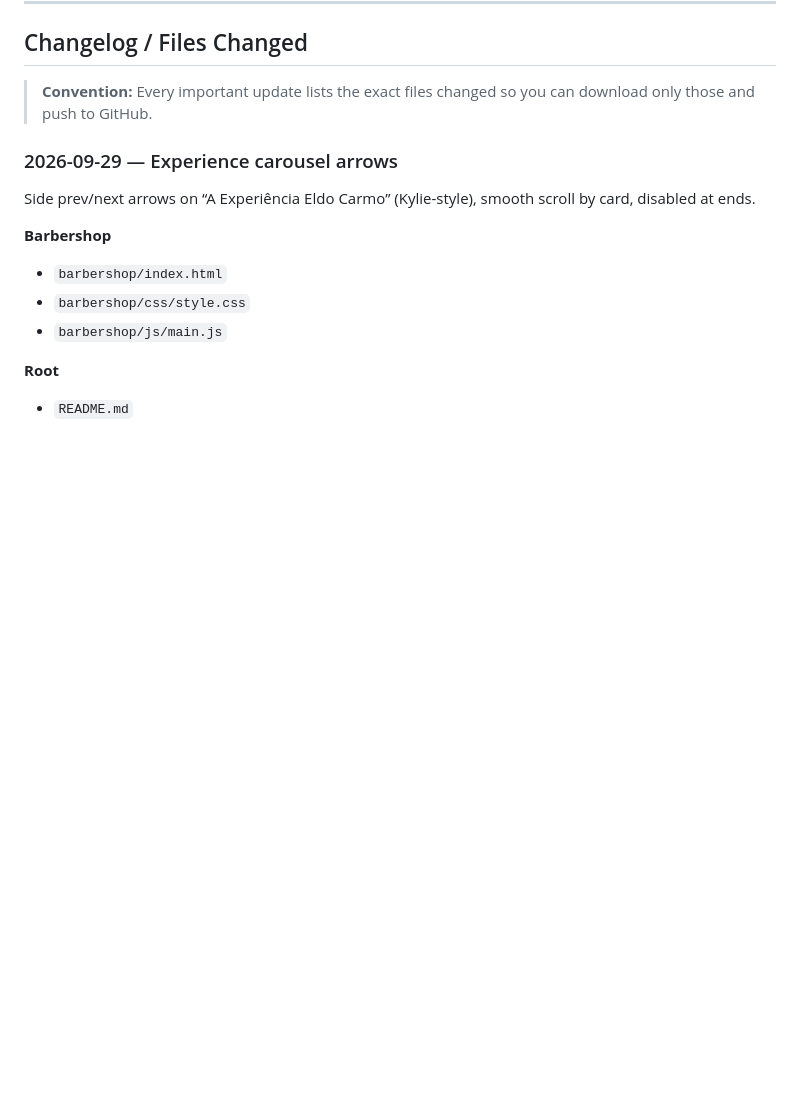
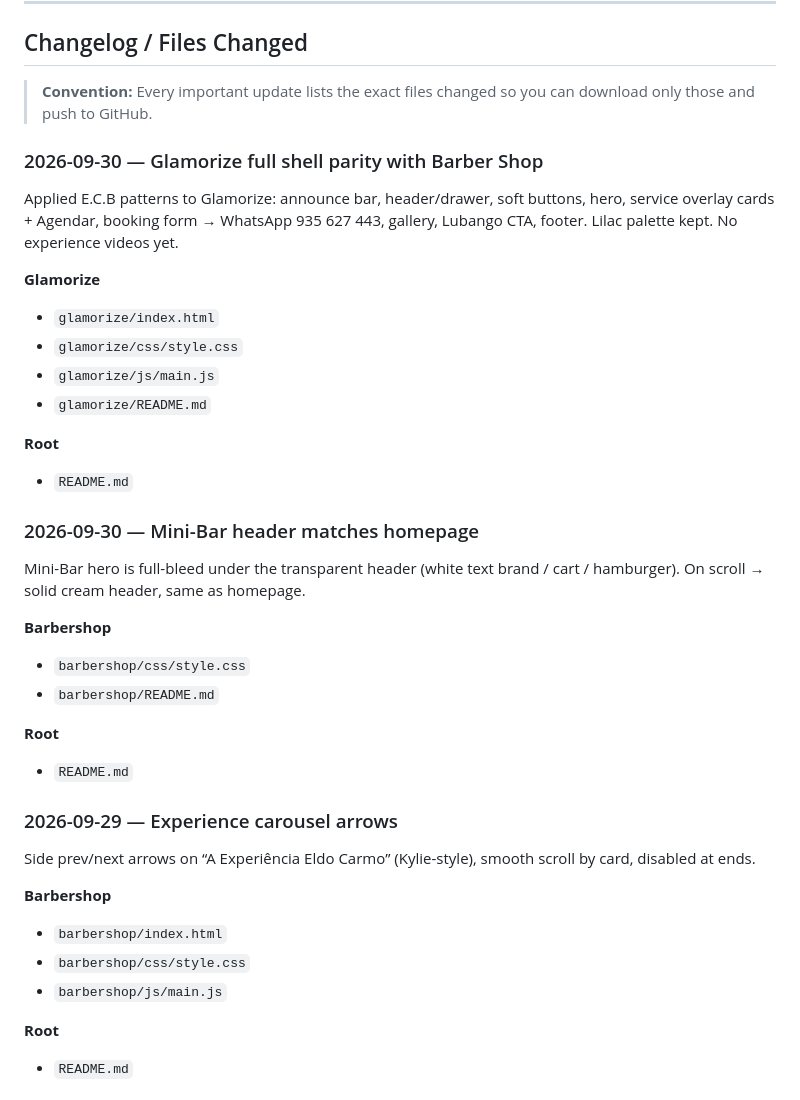
Before and after one commit to Workersdevao2/eldocarmoglamorize, a Markdown page: README.md, the part around the change. Rendered like a GitHub page; blank space fills up the shorter version.

```diff
--- a/README.md
+++ b/README.md
@@ -115,6 +115,30 @@ Also listed: 930 095 886 / 925 184 386 (barbershop secondary)
 ## Changelog / Files Changed
 
 > **Convention:** Every important update lists the exact files changed so you can download only those and push to GitHub.
+
+### 2026-09-30 — Glamorize full shell parity with Barber Shop
+
+Applied E.C.B patterns to Glamorize: announce bar, header/drawer, soft buttons, hero, service overlay cards + Agendar, booking form → WhatsApp 935 627 443, gallery, Lubango CTA, footer. Lilac palette kept. No experience videos yet.
+
+**Glamorize**
+- `glamorize/index.html`
+- `glamorize/css/style.css`
+- `glamorize/js/main.js`
+- `glamorize/README.md`
+
+**Root**
+- `README.md`
+
+### 2026-09-30 — Mini-Bar header matches homepage
+
+Mini-Bar hero is full-bleed under the transparent header (white text brand / cart / hamburger). On scroll → solid cream header, same as homepage.
+
+**Barbershop**
+- `barbershop/css/style.css`
+- `barbershop/README.md`
+
+**Root**
+- `README.md`
 
 ### 2026-09-29 — Experience carousel arrows
 
```
